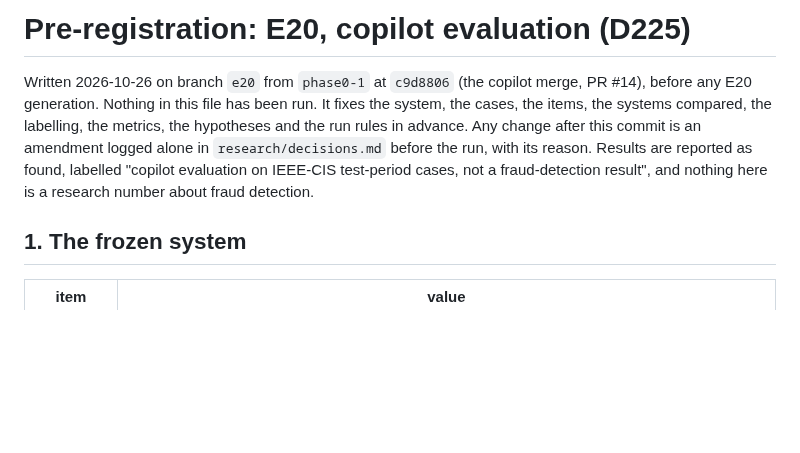
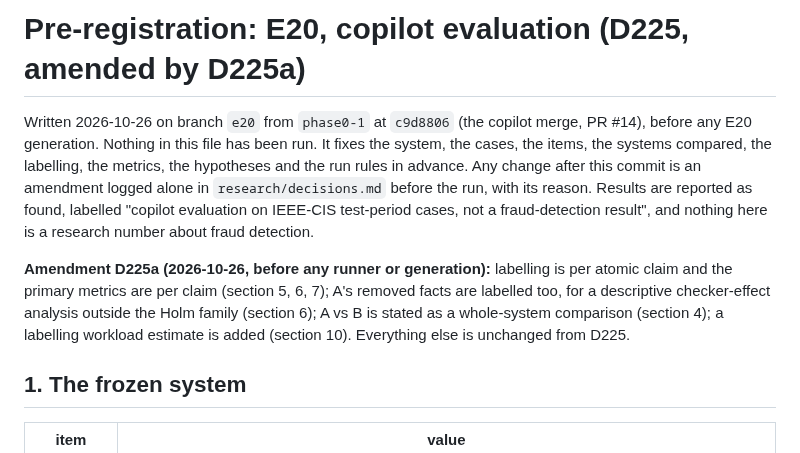
Before and after one commit to Aziz-ahmad555/vaultic-fraud-detection, a Markdown page: research/preregistration_e20.md, the part around one of its changes. Rendered like a GitHub page; blank space fills up the shorter version.

```diff
--- a/research/preregistration_e20.md
+++ b/research/preregistration_e20.md
@@ -1,4 +1,4 @@
-# Pre-registration: E20, copilot evaluation (D225)
+# Pre-registration: E20, copilot evaluation (D225, amended by D225a)
 
 Written 2026-10-26 on branch `e20` from `phase0-1` at `c9d8806` (the copilot merge, PR #14), before
 any E20 generation. Nothing in this file has been run. It fixes the system, the cases, the items, the
@@ -6,6 +6,12 @@ systems compared, the labelling, the metrics, the hypotheses and the run rules i
 after this commit is an amendment logged alone in `research/decisions.md` before the run, with its
 reason. Results are reported as found, labelled "copilot evaluation on IEEE-CIS test-period cases,
 not a fraud-detection result", and nothing here is a research number about fraud detection.
+
+**Amendment D225a (2026-10-26, before any runner or generation):** labelling is per atomic claim and the
+primary metrics are per claim (section 5, 6, 7); A's removed facts are labelled too, for a descriptive
+checker-effect analysis outside the Holm family (section 6); A vs B is stated as a whole-system
+comparison (section 4); a labelling workload estimate is added (section 10). Everything else is
+unchanged from D225.
 
 ## 1. The frozen system
 
```
Also changed, not shown: other parts of research/preregistration_e20.md (+95 -36 lines).
